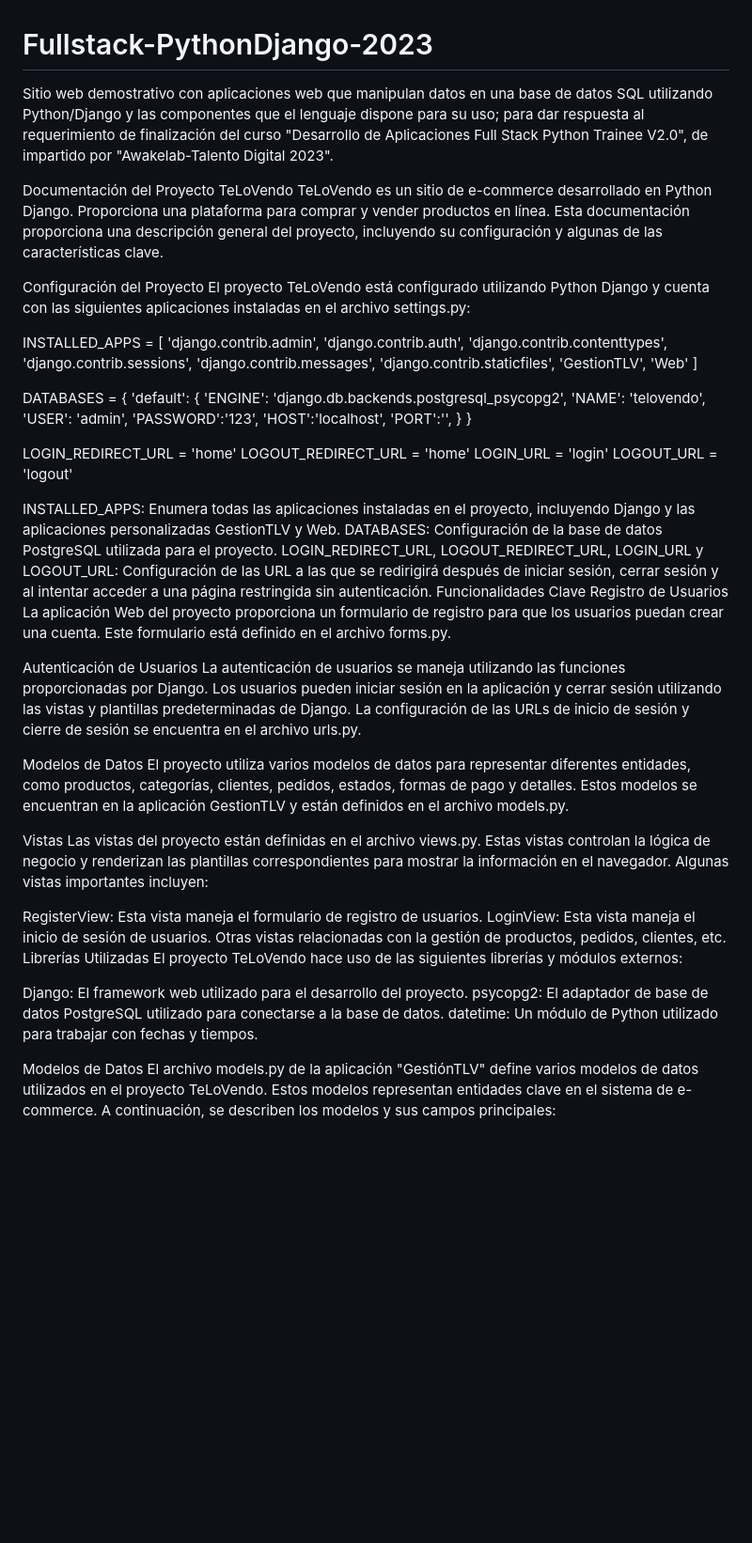
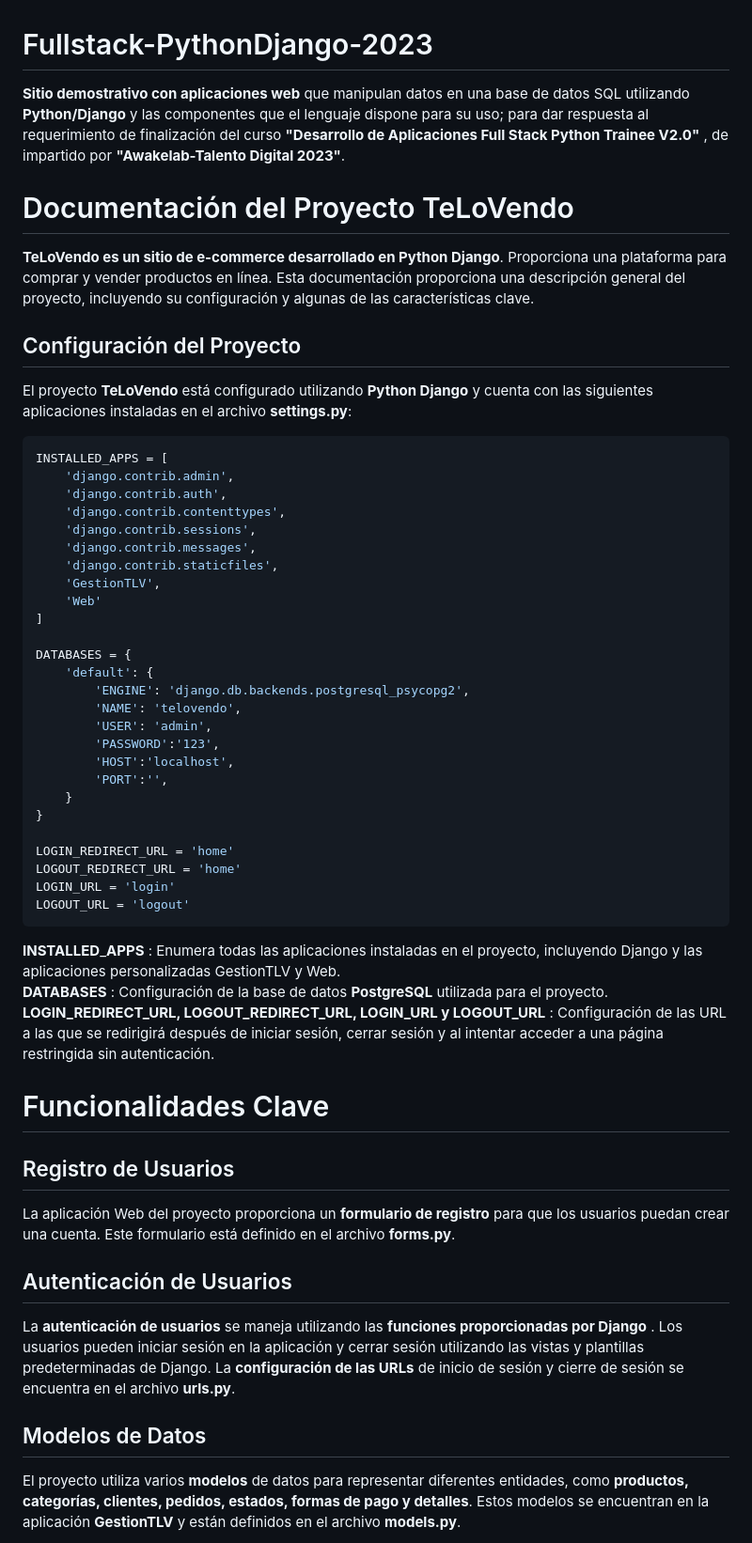
Before and after one commit to Codecs3d/Fullstack-PythonDjango-2023, a Markdown page: README.md, the part around the change printed below. Shown: that part at 94% size. GitHub-like rendering; blank space fills up the shorter version.

Commit message:
Update README.md
Se agrega formato markdown.

````diff
--- a/README.md
+++ b/README.md
@@ -1,13 +1,14 @@
 # Fullstack-PythonDjango-2023
-Sitio web demostrativo con aplicaciones web que manipulan datos en una base de datos SQL utilizando Python/Django y las componentes que el lenguaje dispone para su uso; para dar respuesta al requerimiento de finalización del curso "Desarrollo de Aplicaciones Full Stack Python Trainee V2.0", de impartido por "Awakelab-Talento Digital 2023".
+**Sitio demostrativo con aplicaciones web** que manipulan datos en una base de datos SQL utilizando **Python/Django** y las componentes que el lenguaje dispone para su uso; para dar respuesta al requerimiento de finalización del curso **"Desarrollo de Aplicaciones Full Stack Python Trainee V2.0"** , de impartido por **"Awakelab-Talento Digital 2023"**.
 
 
-Documentación del Proyecto TeLoVendo
-TeLoVendo es un sitio de e-commerce desarrollado en Python Django. Proporciona una plataforma para comprar y vender productos en línea. Esta documentación proporciona una descripción general del proyecto, incluyendo su configuración y algunas de las características clave.
+# Documentación del Proyecto TeLoVendo
+**TeLoVendo es un sitio de e-commerce desarrollado en Python Django**. Proporciona una plataforma para comprar y vender productos en línea. Esta documentación proporciona una descripción general del proyecto, incluyendo su configuración y algunas de las características clave.
 
-Configuración del Proyecto
-El proyecto TeLoVendo está configurado utilizando Python Django y cuenta con las siguientes aplicaciones instaladas en el archivo settings.py:
+## Configuración del Proyecto
+El proyecto **TeLoVendo** está configurado utilizando **Python Django** y cuenta con las siguientes aplicaciones instaladas en el archivo **settings.py**:
 
+```python
 INSTALLED_APPS = [
     'django.contrib.admin',
     'django.contrib.auth',
@@ -34,33 +35,22 @@ LOGIN_REDIRECT_URL = 'home'
 LOGOUT_REDIRECT_URL = 'home'
 LOGIN_URL = 'login'
 LOGOUT_URL = 'logout'
+```
 
-INSTALLED_APPS: Enumera todas las aplicaciones instaladas en el proyecto, incluyendo Django y las aplicaciones personalizadas GestionTLV y Web.
-DATABASES: Configuración de la base de datos PostgreSQL utilizada para el proyecto.
-LOGIN_REDIRECT_URL, LOGOUT_REDIRECT_URL, LOGIN_URL y LOGOUT_URL: Configuración de las URL a las que se redirigirá después de iniciar sesión, cerrar sesión y al intentar acceder a una página restringida sin autenticación.
-Funcionalidades Clave
-Registro de Usuarios
-La aplicación Web del proyecto proporciona un formulario de registro para que los usuarios puedan crear una cuenta. Este formulario está definido en el archivo forms.py.
 
-Autenticación de Usuarios
-La autenticación de usuarios se maneja utilizando las funciones proporcionadas por Django. Los usuarios pueden iniciar sesión en la aplicación y cerrar sesión utilizando las vistas y plantillas predeterminadas de Django. La configuración de las URLs de inicio de sesión y cierre de sesión se encuentra en el archivo urls.py.
+**INSTALLED**_**APPS** : Enumera todas las aplicaciones instaladas en el proyecto, incluyendo Django y las aplicaciones personalizadas GestionTLV y Web.<br>
+**DATABASES** : Configuración de la base de datos **PostgreSQL** utilizada para el proyecto.<br>
+**LOGIN_REDIRECT_URL, LOGOUT_REDIRECT_URL, LOGIN_URL y LOGOUT_URL** : Configuración de las URL a las que se redirigirá después de iniciar sesión, cerrar sesión y al intentar acceder a una página restringida sin autenticación.<br>
 
-Modelos de Datos
-El proyecto utiliza varios modelos de datos para representar diferentes entidades, como productos, categorías, clientes, pedidos, estados, formas de pago y detalles. Estos modelos se encuentran en la aplicación GestionTLV y están definidos en el archivo models.py.
 
-Vistas
-Las vistas del proyecto están definidas en el archivo views.py. Estas vistas controlan la lógica de negocio y renderizan las plantillas correspondientes para mostrar la información en el navegador. Algunas vistas importantes incluyen:
+# Funcionalidades Clave
 
-RegisterView: Esta vista maneja el formulario de registro de usuarios.
-LoginView: Esta vista maneja el inicio de sesión de usuarios.
-Otras vistas relacionadas con la gestión de productos, pedidos, clientes, etc.
-Librerías Utilizadas
-El proyecto TeLoVendo hace uso de las siguientes librerías y módulos externos:
+## Registro de Usuarios
+La aplicación Web del proyecto proporciona un **formulario de registro** para que los usuarios puedan crear una cuenta. Este formulario está definido en el archivo **forms.py**.<br>
 
-Django: El framework web utilizado para el desarrollo del proyecto.
-psycopg2: El adaptador de base de datos PostgreSQL utilizado para conectarse a la base de datos.
-datetime: Un módulo de Python utilizado para trabajar con fechas y tiempos.
+## Autenticación de Usuarios
+La **autenticación de usuarios** se maneja utilizando las **funciones proporcionadas por Django** . Los usuarios pueden iniciar sesión en la aplicación y cerrar sesión utilizando las vistas y plantillas predeterminadas de Django. La **configuración de las URLs** de inicio de sesión y cierre de sesión se encuentra en el archivo **urls.py**.
 
-Modelos de Datos
-El archivo models.py de la aplicación "GestiónTLV" define varios modelos de datos utilizados en el proyecto TeLoVendo. Estos modelos representan entidades clave en el sistema de e-commerce. A continuación, se describen los modelos y sus campos principales:
+## Modelos de Datos
+El proyecto utiliza varios **modelos** de datos para representar diferentes entidades, como **productos, categorías, clientes, pedidos, estados, formas de pago y detalles**. Estos modelos se encuentran en la aplicación **GestionTLV** y están definidos en el archivo **models.py**.
 
````
Also changed, not shown: other parts of README.md (+86 -55 lines).
